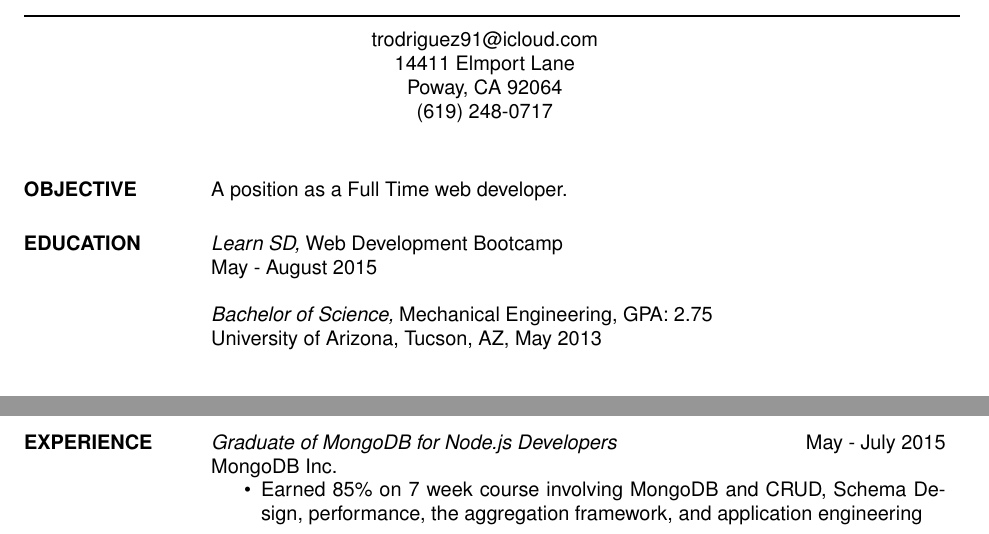
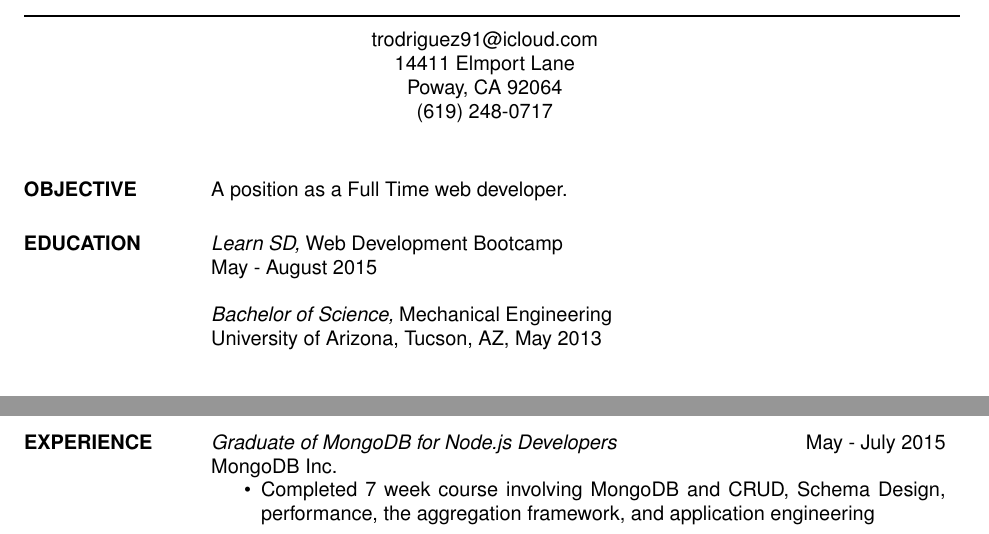
Before and after one commit to trodrigu/resume, a LaTeX CV (webdev/webdev.tex): two parts of the page, joined at a grey line, cut so that both start at the same text. Compiled offline with pdfLaTeX.

Commit message:
remove gpa and score for mongodb course

```diff
--- a/webdev/webdev.tex
+++ b/webdev/webdev.tex
@@ -25,7 +25,7 @@
 \section{EDUCATION}
   {\sl Learn SD,} Web Development Bootcamp \\
   May - August 2015 \\\\
-  {\sl Bachelor of Science,} Mechanical Engineering, GPA: 2.75 \\
+  {\sl Bachelor of Science,} Mechanical Engineering \\
   University of Arizona, Tucson, AZ, May 2013 \\
 
 \section{COMPUTER \\ SKILLS} {\sl Languages \& Software:} HTML5, CSS3, Javascript, Ruby, Postgres, MongoDB, Python, Matlab, Photoshop, Sketch {\sl Operating Systems:} Unix/Mac OSX.
@@ -95,7 +95,7 @@
   {\sl Graduate of MongoDB for Node.js Developers} \hfill May - July 2015 \\
   MongoDB Inc.
   \begin{itemize}
-      \item Earned 85\% on 7 week course involving MongoDB and CRUD, Schema Design, performance, the aggregation framework, and application engineering
+      \item Completed 7 week course involving MongoDB and CRUD, Schema Design, performance, the aggregation framework, and application engineering
   \end{itemize}
   % {\sl Sales Associate} \hfill August 2014 \\
   % Azmira Holistic Animal Care
```
Also changed, not shown: webdev/webdev.pdf.
